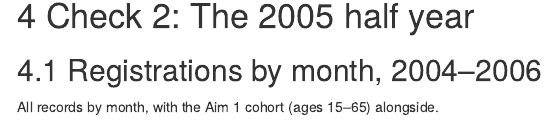
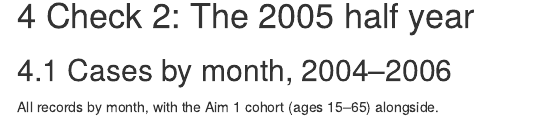
Before and after one commit to bengos01/Dissertation-Aim-1, an R Markdown document (03c_Validation_Checks.Rmd): the page in a window 1100 px wide, from 910 px down. Rendered offline with R 4.5, knitr and Pandoc, with nearby package versions; some code elsewhere in the file could not run offline; menus at the side of the page are left out.

Commit message:
Rename section from 'Registrations' to 'Cases'

```diff
--- a/03c_Validation_Checks.Rmd
+++ b/03c_Validation_Checks.Rmd
@@ -195,7 +195,7 @@ check_cohort %>%
 
 # Check 2: The 2005 half year
 
-## Registrations by month, 2004–2006
+## Cases by month, 2004–2006
 
 All records by month, with the Aim 1 cohort (ages 15–65) alongside.
 
```
